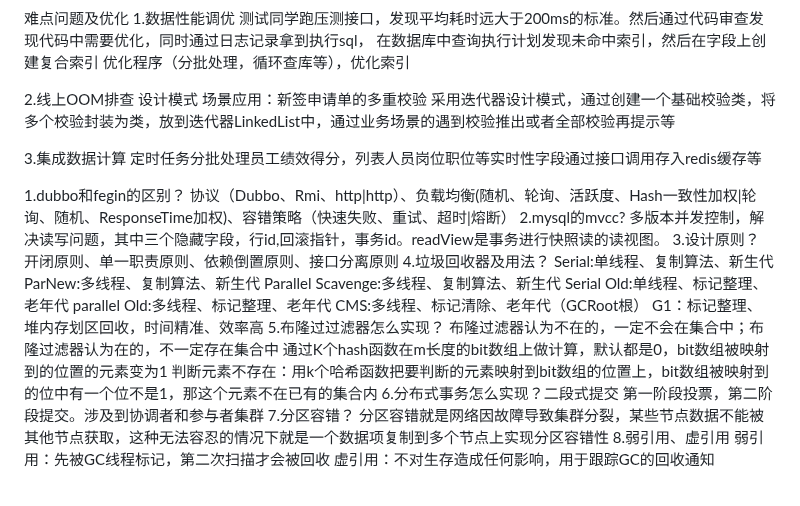
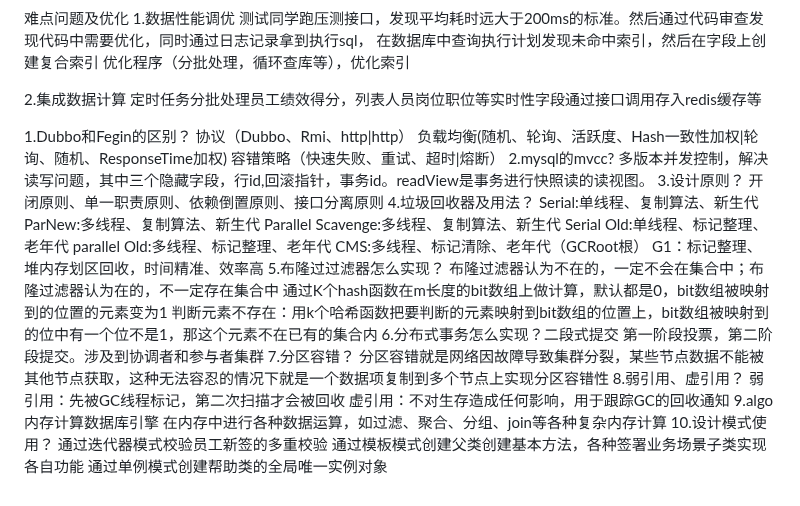
Before and after one commit to slifce/bootdo, a Markdown page: javahome/面试笔记/个人介绍.md, the part around the change. Drawn GitHub-style.

Commit message:
algo内存计算数据库引擎 设计模式使用场景

```diff
--- a/javahome/面试笔记/个人介绍.md
+++ b/javahome/面试笔记/个人介绍.md
@@ -24,19 +24,14 @@
 在数据库中查询执行计划发现未命中索引，然后在字段上创建复合索引
 优化程序（分批处理，循环查库等），优化索引
 
-
-2.线上OOM排查
-设计模式
-场景应用：新签申请单的多重校验
-采用迭代器设计模式，通过创建一个基础校验类，将多个校验封装为类，放到迭代器LinkedList中，通过业务场景的遇到校验推出或者全部校验再提示等
-
-
-3.集成数据计算
+2.集成数据计算
 定时任务分批处理员工绩效得分，列表人员岗位职位等实时性字段通过接口调用存入redis缓存等
 
 
-1.dubbo和fegin的区别？
-    协议（Dubbo、Rmi、http|http）、负载均衡(随机、轮询、活跃度、Hash一致性加权|轮询、随机、ResponseTime加权)、容错策略（快速失败、重试、超时|熔断）
+1.Dubbo和Fegin的区别？
+    协议（Dubbo、Rmi、http|http）
+    负载均衡(随机、轮询、活跃度、Hash一致性加权|轮询、随机、ResponseTime加权)
+    容错策略（快速失败、重试、超时|熔断）
 2.mysql的mvcc?
     多版本并发控制，解决读写问题，其中三个隐藏字段，行id,回滚指针，事务id。readView是事务进行快照读的读视图。
 3.设计原则？
@@ -57,6 +52,12 @@
     第一阶段投票，第二阶段提交。涉及到协调者和参与者集群
 7.分区容错？
     分区容错就是网络因故障导致集群分裂，某些节点数据不能被其他节点获取，这种无法容忍的情况下就是一个数据项复制到多个节点上实现分区容错性
-8.弱引用、虚引用
+8.弱引用、虚引用？
     弱引用：先被GC线程标记，第二次扫描才会被回收
     虚引用：不对生存造成任何影响，用于跟踪GC的回收通知
+9.algo内存计算数据库引擎
+    在内存中进行各种数据运算，如过滤、聚合、分组、join等各种复杂内存计算
+10.设计模式使用？
+    通过迭代器模式校验员工新签的多重校验
+    通过模板模式创建父类创建基本方法，各种签署业务场景子类实现各自功能
+    通过单例模式创建帮助类的全局唯一实例对象
```
